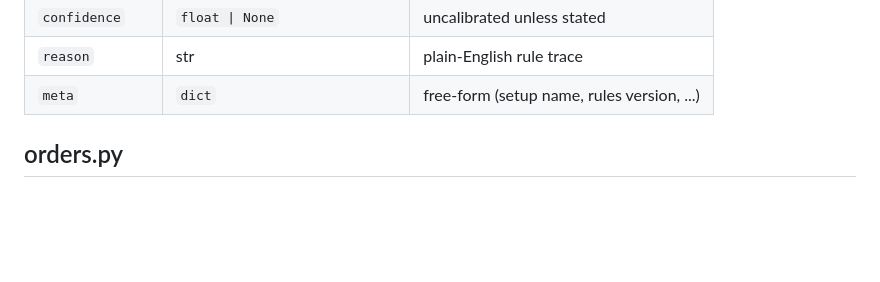
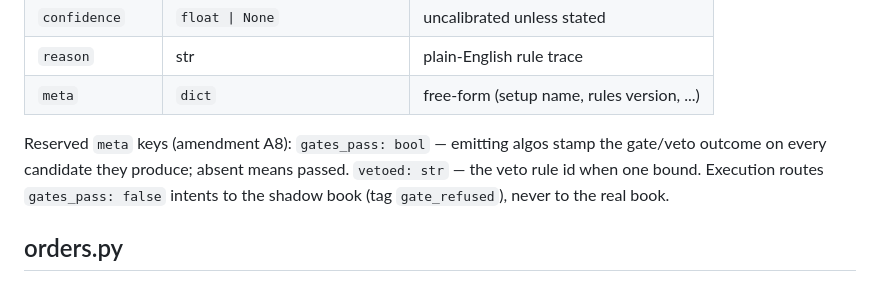
Before and after one commit to dongurihouse/trader, a Markdown page: docs/design/contracts.md, the part around the change. Rendered like a GitHub page; blank space fills up the shorter version.

```diff
--- a/docs/design/contracts.md
+++ b/docs/design/contracts.md
@@ -85,6 +85,11 @@ class MarketData(Protocol):
 | `confidence` | `float \| None` | uncalibrated unless stated |
 | `reason` | str | plain-English rule trace |
 | `meta` | `dict` | free-form (setup name, rules version, ...) |
+
+Reserved `meta` keys (amendment A8): `gates_pass: bool` — emitting algos stamp the
+gate/veto outcome on every candidate they produce; absent means passed. `vetoed: str` —
+the veto rule id when one bound. Execution routes `gates_pass: false` intents to the
+shadow book (tag `gate_refused`), never to the real book.
 
 ## orders.py
 
```
Also changed, not shown: docs/design/architecture.md (+9 -0 lines).
